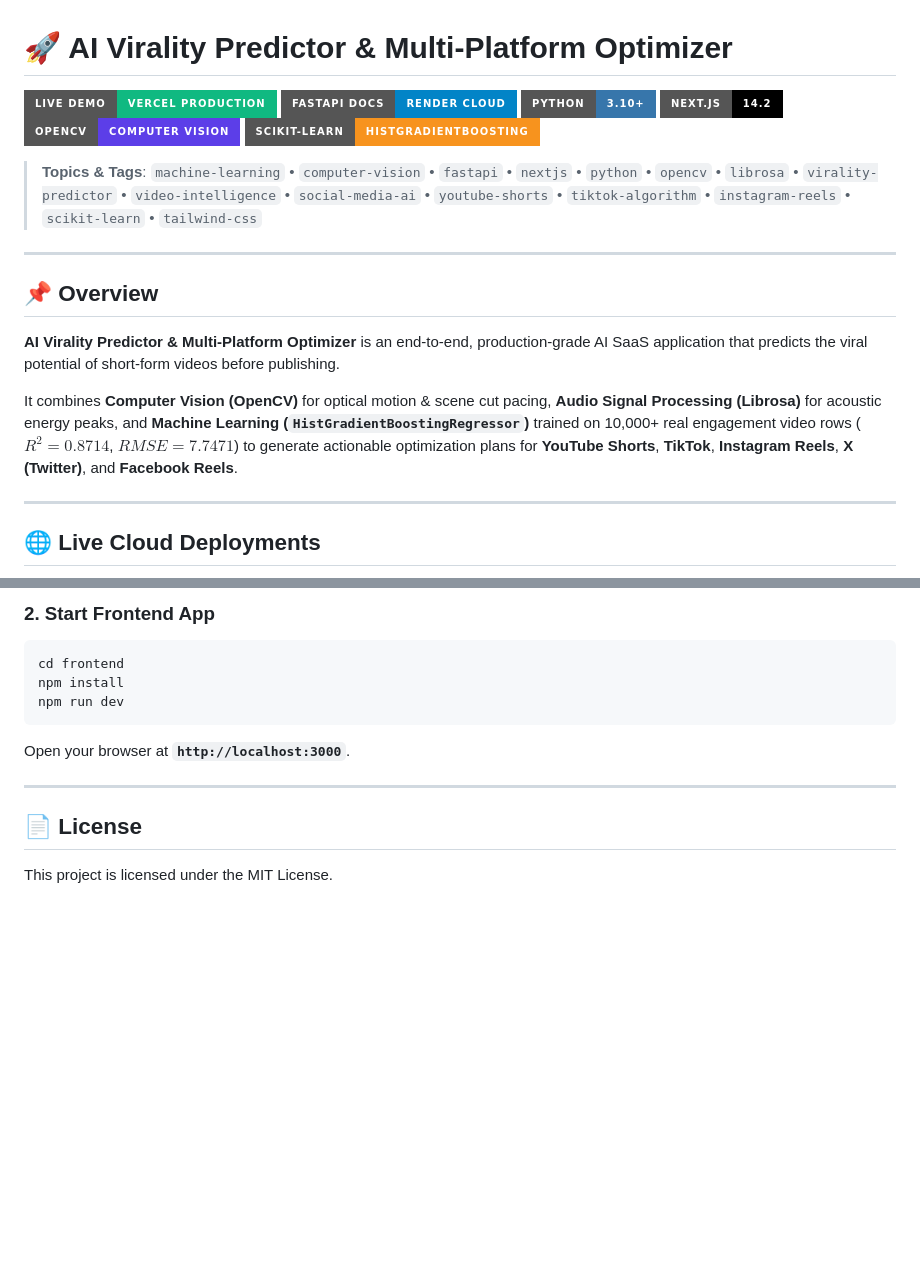
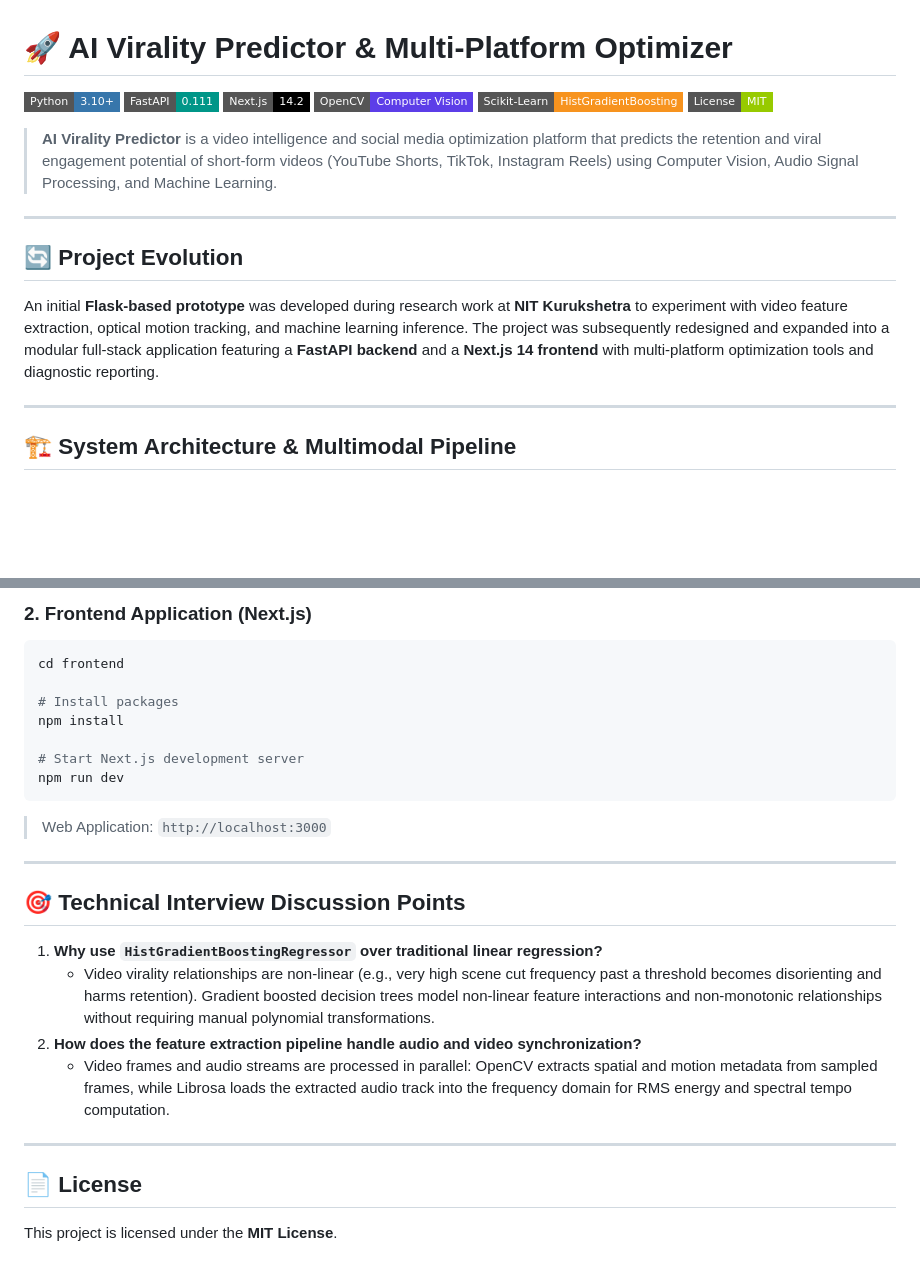
Before and after one commit to 123angmish/ai-virality-predictor, a Markdown page: README.md, 2 parts joined by grey strips. Rendered like a GitHub page; badges without logos; blank space fills up the shorter version.

Commit message:
docs: document project evolution, clarify ML dataset and client session auth

````diff
--- a/README.md
+++ b/README.md
@@ -1,23 +1,21 @@
 # 🚀 AI Virality Predictor & Multi-Platform Optimizer
 
-[![Live Demo](https://img.shields.io/badge/Live%20Demo-Vercel%20Production-10B981?style=for-the-badge&logo=vercel)](https://ai-virality-predictor.vercel.app/)
-[![API Docs](https://img.shields.io/badge/FastAPI%20Docs-Render%20Cloud-0284C7?style=for-the-badge&logo=fastapi)](https://ai-virality-predictor.onrender.com/docs)
-[![Python](https://img.shields.io/badge/Python-3.10+-3776AB?style=for-the-badge&logo=python&logoColor=white)](https://www.python.org/)
-[![Next.js](https://img.shields.io/badge/Next.js-14.2-000000?style=for-the-badge&logo=next.js&logoColor=white)](https://nextjs.org/)
-[![OpenCV](https://img.shields.io/badge/OpenCV-Computer%20Vision-5C3EE8?style=for-the-badge&logo=opencv&logoColor=white)](https://opencv.org/)
-[![Scikit-Learn](https://img.shields.io/badge/Scikit--Learn-HistGradientBoosting-F7931E?style=for-the-badge&logo=scikit-learn&logoColor=white)](https://scikit-learn.org/)
+[![Python](https://img.shields.io/badge/Python-3.10+-3776AB?style=flat-square&logo=python&logoColor=white)](https://www.python.org/)
+[![FastAPI](https://img.shields.io/badge/FastAPI-0.111-009688?style=flat-square&logo=fastapi&logoColor=white)](https://fastapi.tiangolo.com/)
+[![Next.js](https://img.shields.io/badge/Next.js-14.2-000000?style=flat-square&logo=next.js&logoColor=white)](https://nextjs.org/)
+[![OpenCV](https://img.shields.io/badge/OpenCV-Computer%20Vision-5C3EE8?style=flat-square&logo=opencv&logoColor=white)](https://opencv.org/)
+[![Scikit-Learn](https://img.shields.io/badge/Scikit--Learn-HistGradientBoosting-F7931E?style=flat-square&logo=scikit-learn&logoColor=white)](https://scikit-learn.org/)
+[![License: MIT](https://img.shields.io/badge/License-MIT-green.svg?style=flat-square)](LICENSE)
 
-> **Topics & Tags**: `machine-learning` • `computer-vision` • `fastapi` • `nextjs` • `python` • `opencv` • `librosa` • `virality-predictor` • `video-intelligence` • `social-media-ai` • `youtube-shorts` • `tiktok-algorithm` • `instagram-reels` • `scikit-learn` • `tailwind-css`
+> **AI Virality Predictor** is a video intelligence and social media optimization platform that predicts the retention and viral engagement potential of short-form videos (YouTube Shorts, TikTok, Instagram Reels) using Computer Vision, Audio Signal Processing, and Machine Learning.
 
 ---
 
-## 📌 Overview
+## 🔄 Project Evolution
 
-**AI Virality Predictor & Multi-Platform Optimizer** is an end-to-end, production-grade AI SaaS application that predicts the viral potential of short-form videos before publishing.
-
-It combines **Computer Vision (OpenCV)** for optical motion & scene cut pacing, **Audio Signal Processing (Librosa)** for acoustic energy peaks, and **Machine Learning (`HistGradientBoostingRegressor`)** trained on 10,000+ real engagement video rows ($R^2 = 0.8714$, $RMSE = 7.7471$) to generate actionable optimization plans for **YouTube Shorts**, **TikTok**, **Instagram Reels**, **X (Twitter)**, and **Facebook Reels**.
+An initial **Flask-based prototype** was developed during research work at **NIT Kurukshetra** to experiment with video feature extraction, optical motion tracking, and machine learning inference. The project was subsequently redesigned and expanded into a modular full-stack application featuring a **FastAPI backend** and a **Next.js 14 frontend** with multi-platform optimization tools and diagnostic reporting.
 
 ---
 
-## 🌐 Live Cloud Deployments
+## 🏗️ System Architecture & Multimodal Pipeline
 
@@ -115,13 +138,26 @@ API runs at **`http://127.0.0.1:8000`** (Docs at `/docs`).
 
-### 2. Start Frontend App
+### 2. Frontend Application (Next.js)
 ```bash
 cd frontend
+
+# Install packages
 npm install
+
+# Start Next.js development server
 npm run dev
 ```
-Open your browser at **`http://localhost:3000`**.
+> Web Application: `http://localhost:3000`
+
+---
+
+## 🎯 Technical Interview Discussion Points
+
+1. **Why use `HistGradientBoostingRegressor` over traditional linear regression?**
+   - Video virality relationships are non-linear (e.g., very high scene cut frequency past a threshold becomes disorienting and harms retention). Gradient boosted decision trees model non-linear feature interactions and non-monotonic relationships without requiring manual polynomial transformations.
+2. **How does the feature extraction pipeline handle audio and video synchronization?**
+   - Video frames and audio streams are processed in parallel: OpenCV extracts spatial and motion metadata from sampled frames, while Librosa loads the extracted audio track into the frequency domain for RMS energy and spectral tempo computation.
 
 ---
 
 ## 📄 License
-This project is licensed under the MIT License.
+This project is licensed under the **MIT License**.
````
Also changed, not shown: other parts of README.md (+91 -66 lines).
